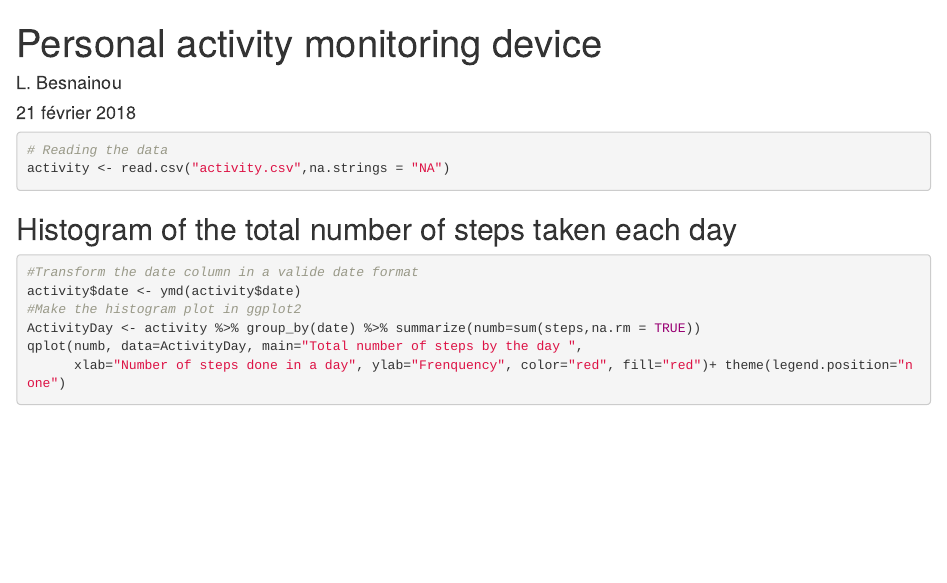
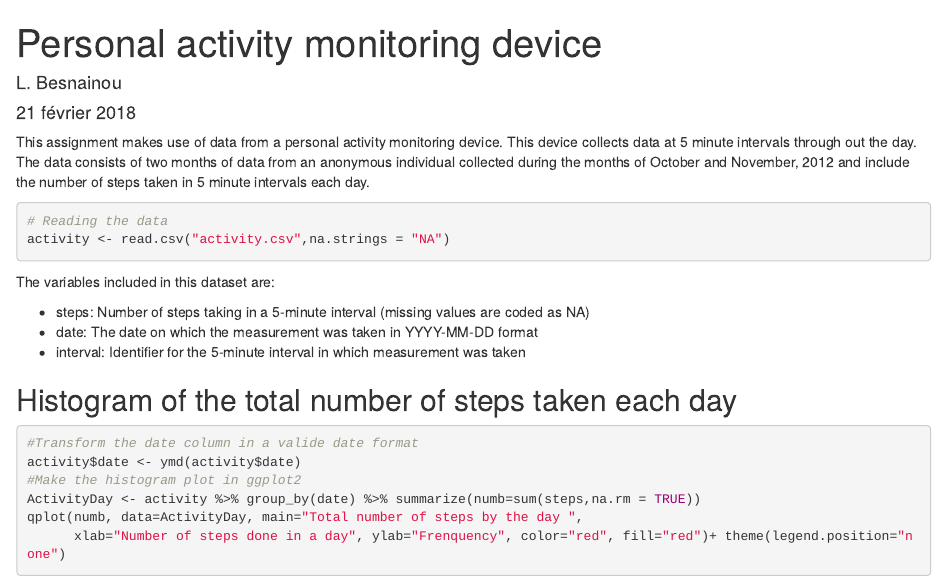
Before and after one commit to laurentBesnainou/RepData_PeerAssessment1, an R Markdown document (PA1_template.Rmd): the page in a window 1100 px wide, from its top. Rendered offline with R 4.5, knitr and Pandoc, with nearby package versions; the code chunks are not run, so their results and figures are left out.

Commit message:
new commit

````diff
--- a/PA1_template.Rmd
+++ b/PA1_template.Rmd
@@ -9,15 +9,23 @@ output: html_document
 library(ggplot2)
 library(dplyr)
 library(lubridate)
+
 knitr::opts_chunk$set(echo = TRUE)
 ```
 
-
+This assignment makes use of data from a personal activity monitoring device. This device collects data at 5 minute intervals through out the day. The data consists of two months of data from an anonymous individual collected during the months of October and November, 2012 and include the number of steps taken in 5 minute intervals each day.
 
 ```{r readingFile}
 # Reading the data
 activity <- read.csv("activity.csv",na.strings = "NA")
 ```
+
+
+The variables included in this dataset are:
+
+* steps: Number of steps taking in a 5-minute interval (missing values are coded as NA)
+* date: The date on which the measurement was taken in YYYY-MM-DD format
+* interval: Identifier for the 5-minute interval in which measurement was taken
 
 ## Histogram of the total number of steps taken each day
 
````
Also changed, not shown: PA1_template.html (added), figures/fig1.png (added), figures/fig2.png (added), figures/fig3.png (added), figures/fig4.png (added).
